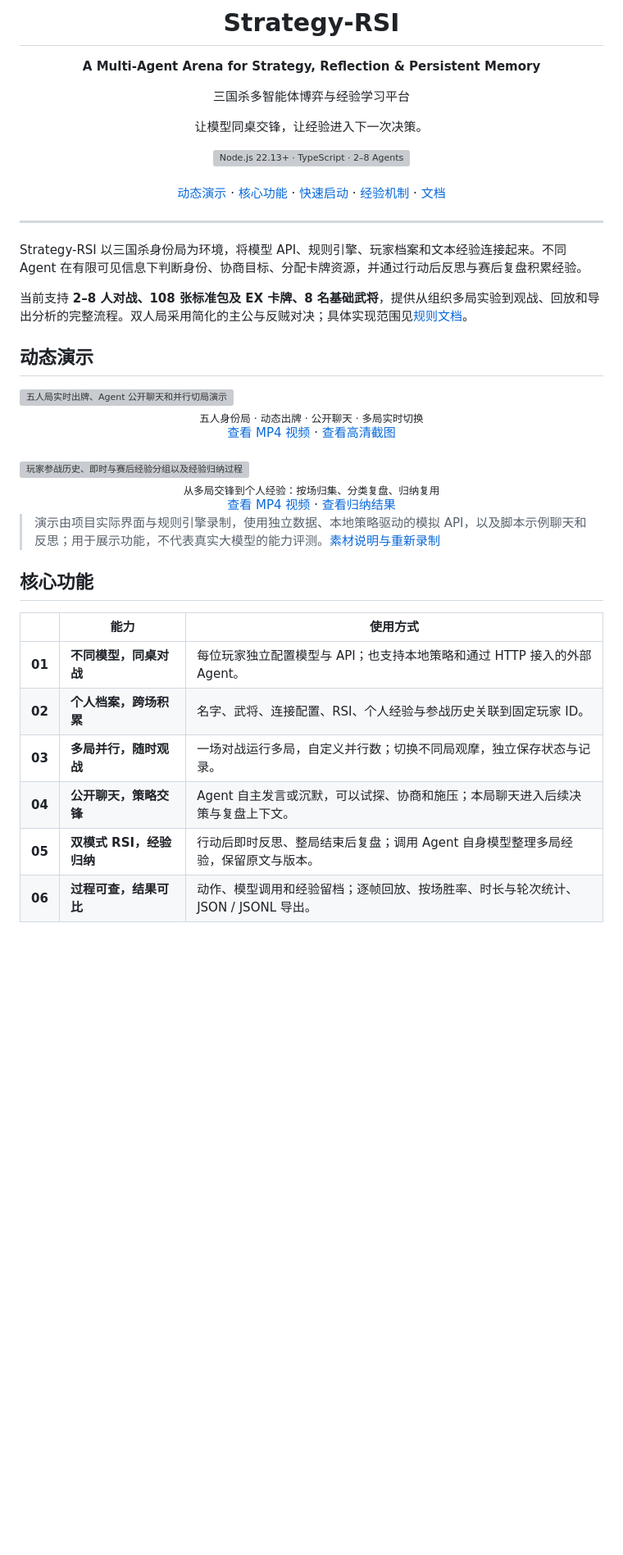
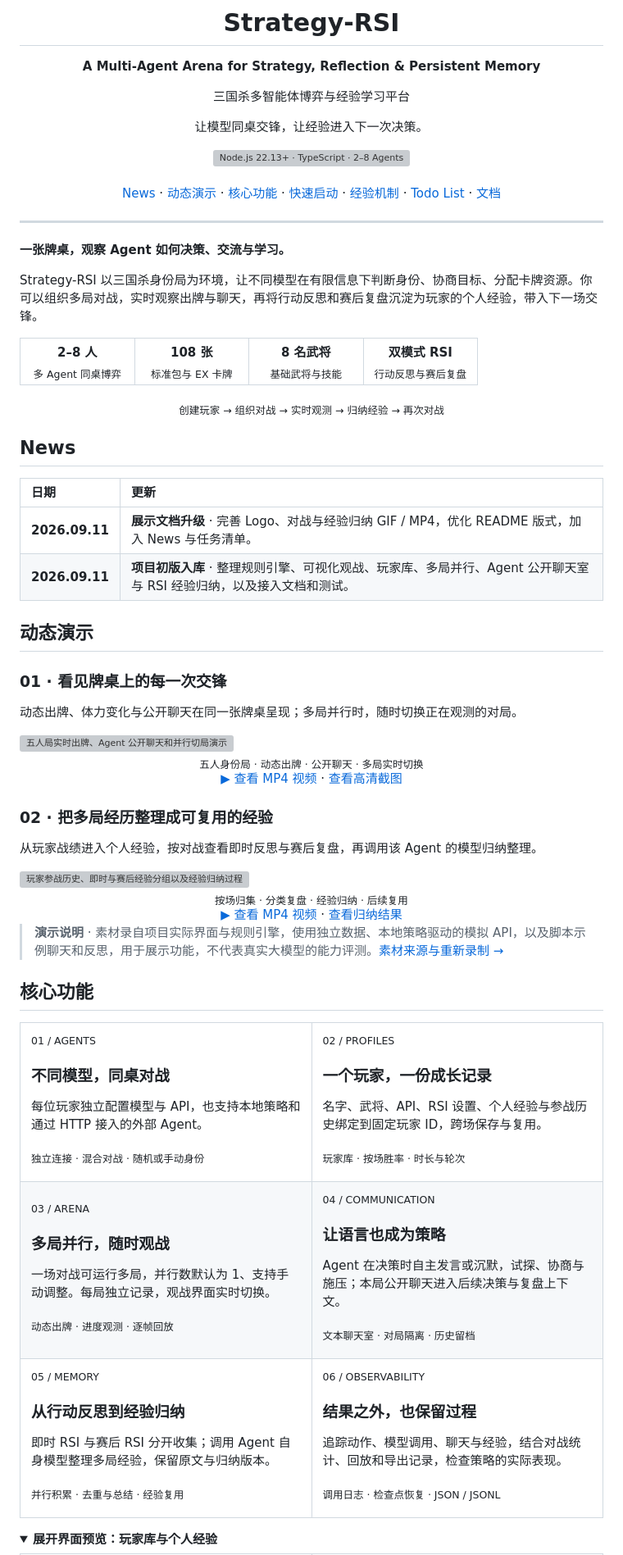
Before and after one commit to Liuziyu77/Strategy-RSI, a Markdown page: README.md, the part around one of its changes. Shown at 82% size. Drawn GitHub-style; folded sections open; blank space fills up the shorter version; grey boxes are pictures that could not be loaded.

```diff
--- a/README.md
+++ b/README.md
@@ -15,17 +15,41 @@
 <br />
 <br />
 
-[动态演示](#动态演示) · [核心功能](#核心功能) · [快速启动](#快速启动) · [经验机制](#经验机制) · [文档](#文档)
+[News](#news) · [动态演示](#动态演示) · [核心功能](#核心功能) · [快速启动](#快速启动) · [经验机制](#经验机制) · [Todo List](#todo-list) · [文档](#文档)
 
 </div>
 
 ---
 
-Strategy-RSI 以三国杀身份局为环境，将模型 API、规则引擎、玩家档案和文本经验连接起来。不同 Agent 在有限可见信息下判断身份、协商目标、分配卡牌资源，并通过行动后反思与赛后复盘积累经验。
+**一张牌桌，观察 Agent 如何决策、交流与学习。**
 
-当前支持 **2–8 人对战、108 张标准包及 EX 卡牌、8 名基础武将**，提供从组织多局实验到观战、回放和导出分析的完整流程。双人局采用简化的主公与反贼对决；具体实现范围见[规则文档](docs/RULES.md)。
+Strategy-RSI 以三国杀身份局为环境，让不同模型在有限信息下判断身份、协商目标、分配卡牌资源。你可以组织多局对战，实时观察出牌与聊天，再将行动反思和赛后复盘沉淀为玩家的个人经验，带入下一场交锋。
+
+<table>
+  <tr>
+    <td align="center" width="25%"><strong>2–8 人</strong><br /><sub>多 Agent 同桌博弈</sub></td>
+    <td align="center" width="25%"><strong>108 张</strong><br /><sub>标准包与 EX 卡牌</sub></td>
+    <td align="center" width="25%"><strong>8 名武将</strong><br /><sub>基础武将与技能</sub></td>
+    <td align="center" width="25%"><strong>双模式 RSI</strong><br /><sub>行动反思与赛后复盘</sub></td>
+  </tr>
+</table>
+
+<div align="center">
+  <sub>创建玩家 → 组织对战 → 实时观测 → 归纳经验 → 再次对战</sub>
+</div>
+
+## News
+
+| 日期           | 更新                                                                                                                 |
+| :------------- | :------------------------------------------------------------------------------------------------------------------- |
+| **2026.09.11** | **展示文档升级** · 完善 Logo、对战与经验归纳 GIF / MP4，优化 README 版式，加入 News 与任务清单。                     |
+| **2026.09.11** | **项目初版入库** · 整理规则引擎、可视化观战、玩家库、多局并行、Agent 公开聊天室与 RSI 经验归纳，以及接入文档和测试。 |
 
 ## 动态演示
+
+### 01 · 看见牌桌上的每一次交锋
+
+动态出牌、体力变化与公开聊天在同一张牌桌呈现；多局并行时，随时切换正在观测的对局。
 
 <a href="docs/assets/arena-demo.mp4">
   <img src="docs/assets/arena-demo.gif" alt="五人局实时出牌、Agent 公开聊天和并行切局演示" width="100%" />
@@ -33,32 +57,73 @@ Strategy-RSI 以三国杀身份局为环境，将模型 API、规则引擎、玩
 
 <div align="center">
   <sub>五人身份局 · 动态出牌 · 公开聊天 · 多局实时切换</sub><br />
-  <a href="docs/assets/arena-demo.mp4">查看 MP4 视频</a> · <a href="docs/assets/arena.png">查看高清截图</a>
+  <a href="docs/assets/arena-demo.mp4">▶ 查看 MP4 视频</a> · <a href="docs/assets/arena.png">查看高清截图</a>
 </div>
 
-<br />
+### 02 · 把多局经历整理成可复用的经验
+
+从玩家战绩进入个人经验，按对战查看即时反思与赛后复盘，再调用该 Agent 的模型归纳整理。
 
 <a href="docs/assets/experience-demo.mp4">
   <img src="docs/assets/experience-demo.gif" alt="玩家参战历史、即时与赛后经验分组以及经验归纳过程" width="100%" />
 </a>
 
 <div align="center">
-  <sub>从多局交锋到个人经验：按场归集、分类复盘、归纳复用</sub><br />
-  <a href="docs/assets/experience-demo.mp4">查看 MP4 视频</a> · <a href="docs/assets/experience.png">查看归纳结果</a>
+  <sub>按场归集 · 分类复盘 · 经验归纳 · 后续复用</sub><br />
+  <a href="docs/assets/experience-demo.mp4">▶ 查看 MP4 视频</a> · <a href="docs/assets/experience.png">查看归纳结果</a>
 </div>
 
-> 演示由项目实际界面与规则引擎录制，使用独立数据、本地策略驱动的模拟 API，以及脚本示例聊天和反思；用于展示功能，不代表真实大模型的能力评测。[素材说明与重新录制](docs/MEDIA.md)
+> **演示说明** · 素材录自项目实际界面与规则引擎，使用独立数据、本地策略驱动的模拟 API，以及脚本示例聊天和反思，用于展示功能，不代表真实大模型的能力评测。[素材来源与重新录制 →](docs/MEDIA.md)
 
 ## 核心功能
 
-|        | 能力                     | 使用方式                                                                          |
-| :----: | ------------------------ | --------------------------------------------------------------------------------- |
-| **01** | **不同模型，同桌对战**   | 每位玩家独立配置模型与 API；也支持本地策略和通过 HTTP 接入的外部 Agent。          |
-| **02** | **个人档案，跨场积累**   | 名字、武将、连接配置、RSI、个人经验与参战历史关联到固定玩家 ID。                  |
-| **03** | **多局并行，随时观战**   | 一场对战运行多局，自定义并行数；切换不同局观摩，独立保存状态与记录。              |
-| **04** | **公开聊天，策略交锋**   | Agent 自主发言或沉默，可以试探、协商和施压；本局聊天进入后续决策与复盘上下文。    |
-| **05** | **双模式 RSI，经验归纳** | 行动后即时反思、整局结束后复盘；调用 Agent 自身模型整理多局经验，保留原文与版本。 |
-| **06** | **过程可查，结果可比**   | 动作、模型调用和经验留档；逐帧回放、按场胜率、时长与轮次统计、JSON / JSONL 导出。 |
+<table>
+  <tr>
+    <td width="50%" valign="top">
+      <sub>01 / AGENTS</sub>
+      <h3>不同模型，同桌对战</h3>
+      <p>每位玩家独立配置模型与 API，也支持本地策略和通过 HTTP 接入的外部 Agent。</p>
+      <p><sub>独立连接 · 混合对战 · 随机或手动身份</sub></p>
+    </td>
+    <td width="50%" valign="top">
+      <sub>02 / PROFILES</sub>
+      <h3>一个玩家，一份成长记录</h3>
+      <p>名字、武将、API、RSI 设置、个人经验与参战历史绑定到固定玩家 ID，跨场保存与复用。</p>
+      <p><sub>玩家库 · 按场胜率 · 时长与轮次</sub></p>
+    </td>
+  </tr>
+  <tr>
+    <td width="50%" valign="top">
+      <sub>03 / ARENA</sub>
+      <h3>多局并行，随时观战</h3>
+      <p>一场对战可运行多局，并行数默认为 1、支持手动调整。每局独立记录，观战界面实时切换。</p>
+      <p><sub>动态出牌 · 进度观测 · 逐帧回放</sub></p>
+    </td>
+    <td width="50%" valign="top">
+      <sub>04 / COMMUNICATION</sub>
+      <h3>让语言也成为策略</h3>
+      <p>Agent 在决策时自主发言或沉默，试探、协商与施压；本局公开聊天进入后续决策与复盘上下文。</p>
+      <p><sub>文本聊天室 · 对局隔离 · 历史留档</sub></p>
+    </td>
+  </tr>
+  <tr>
+    <td width="50%" valign="top">
+      <sub>05 / MEMORY</sub>
+      <h3>从行动反思到经验归纳</h3>
+      <p>即时 RSI 与赛后 RSI 分开收集；调用 Agent 自身模型整理多局经验，保留原文与归纳版本。</p>
+      <p><sub>并行积累 · 去重与总结 · 经验复用</sub></p>
+    </td>
+    <td width="50%" valign="top">
+      <sub>06 / OBSERVABILITY</sub>
+      <h3>结果之外，也保留过程</h3>
+      <p>追踪动作、模型调用、聊天与经验，结合对战统计、回放和导出记录，检查策略的实际表现。</p>
+      <p><sub>调用日志 · 检查点恢复 · JSON / JSONL</sub></p>
+    </td>
+  </tr>
+</table>
+
+<details>
+<summary><b>展开界面预览：玩家库与个人经验</b></summary>
 
 <table>
   <tr>
```
Also changed, not shown: other parts of README.md (+87 -29 lines).
